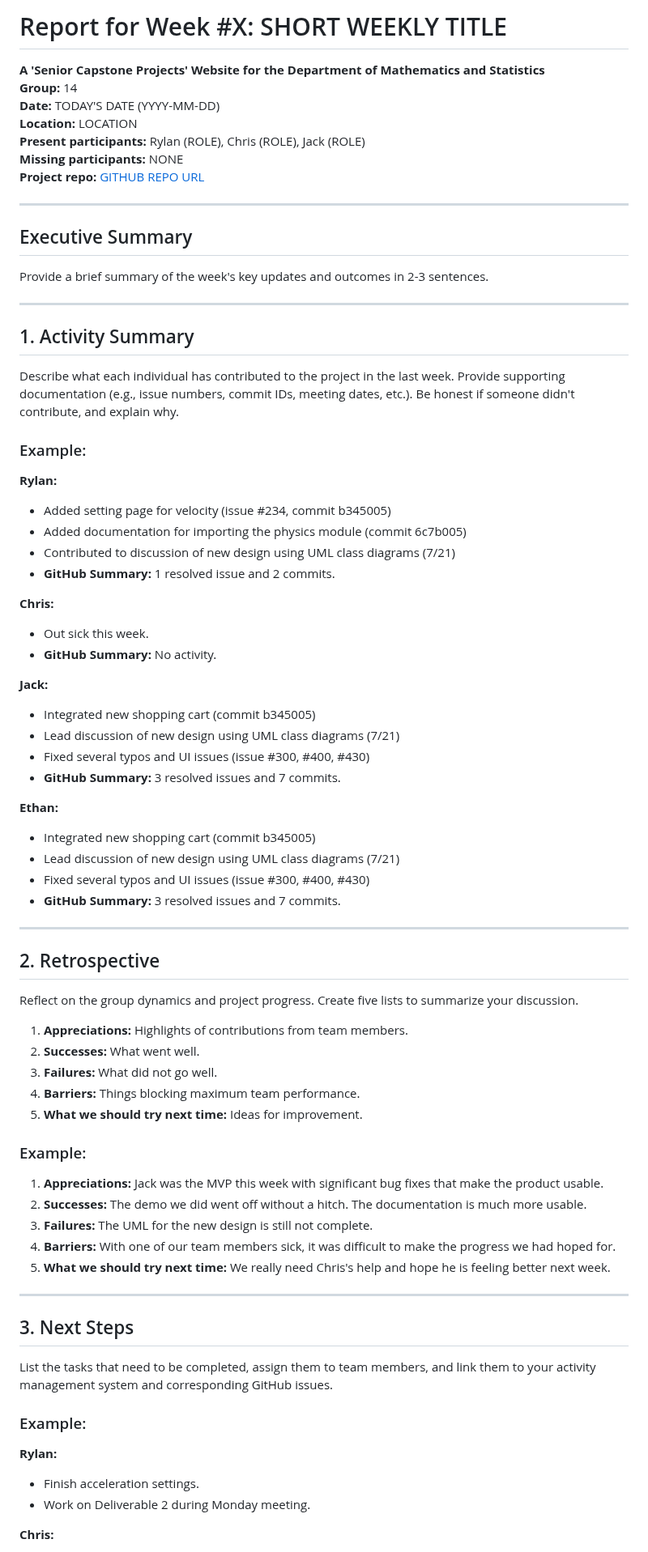
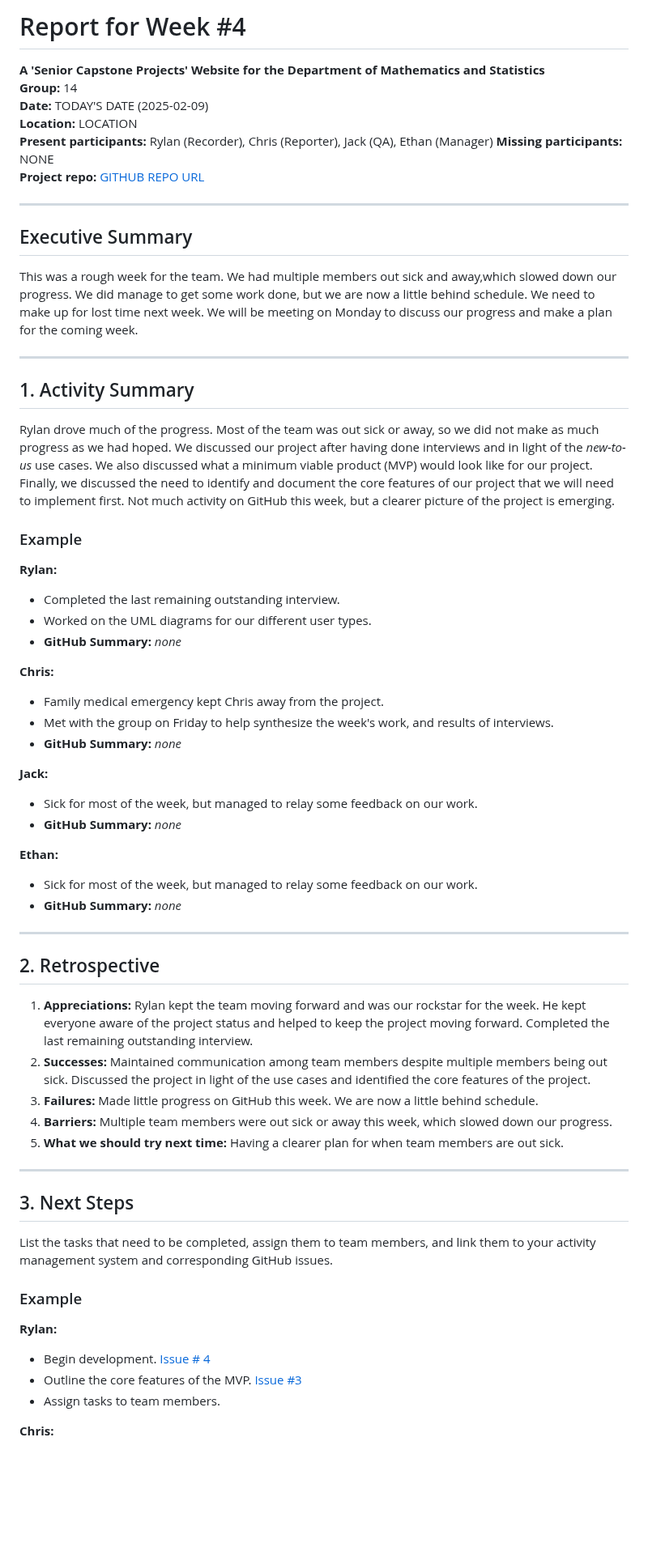
Before and after one commit to Naalu/ds-senior-capstone-projects-website, a Markdown page: reports/Report_3.md, the part around one of its changes. Shown at 81% size. Rendered like a GitHub page; blank space fills up the shorter version.

Commit message:
Report 3 Written

```diff
--- a/reports/Report_3.md
+++ b/reports/Report_3.md
@@ -1,71 +1,78 @@
-# Report for Week #X: SHORT WEEKLY TITLE
+# Report for Week #4
 
 **A 'Senior Capstone Projects' Website for the Department of Mathematics and Statistics**
 **Group:** 14
-**Date:** TODAY'S DATE (YYYY-MM-DD)
+**Date:** TODAY'S DATE (2025-02-09)
 **Location:** LOCATION
-**Present participants:** Rylan (ROLE), Chris (ROLE), Jack (ROLE)
+**Present participants:** Rylan (Recorder), Chris (Reporter), Jack (QA), Ethan (Manager)
 **Missing participants:** NONE
 **Project repo:** [GITHUB REPO URL](https://github.com/Naalu/ds-senior-capstone-projects-website)
 
 ---
 
 ## Executive Summary
-Provide a brief summary of the week's key updates and outcomes in 2-3 sentences.
+
+This was a rough week for the team. We had multiple members out sick and away,which slowed down our progress.
+We did manage to get some work done, but we are now a little behind schedule.
+We need to make up for lost time next week.
+We will be meeting on Monday to discuss our progress and make a plan for the coming week.
 
 ---
 
 ## 1. Activity Summary
-Describe what each individual has contributed to the project in the last week. Provide supporting documentation (e.g., issue numbers, commit IDs, meeting dates, etc.). Be honest if someone didn't contribute, and explain why.
 
-### Example:
+Rylan drove much of the progress.  Most of the team was out sick or away, so we did not make as much progress as we had hoped.
+We discussed our project after having done interviews and in light of the *new-to-us* use cases.
+We also discussed what a minimum viable product (MVP) would look like for our project.
+Finally, we discussed the need to identify and document the core features of our project that we will need to implement first.
+Not much activity on GitHub this week, but a clearer picture of the project is emerging.
+
+### Example
+
 **Rylan:**
-- Added setting page for velocity (issue #234, commit b345005)
-- Added documentation for importing the physics module (commit 6c7b005)
-- Contributed to discussion of new design using UML class diagrams (7/21)
-- **GitHub Summary:** 1 resolved issue and 2 commits.
+
+- Completed the last remaining outstanding interview.
+- Worked on the UML diagrams for our different user types.
+- **GitHub Summary:** *none*
 
 **Chris:**
-- Out sick this week.
-- **GitHub Summary:** No activity.
+
+- Family medical emergency kept Chris away from the project.
+- Met with the group on Friday to help synthesize the week's work, and results of interviews.
+- **GitHub Summary:** *none*
 
 **Jack:**
-- Integrated new shopping cart (commit b345005)
-- Lead discussion of new design using UML class diagrams (7/21)
-- Fixed several typos and UI issues (issue #300, #400, #430)
-- **GitHub Summary:** 3 resolved issues and 7 commits.
+
+- Sick for most of the week, but managed to relay some feedback on our work.
+- **GitHub Summary:** *none*
 
 **Ethan:**
-- Integrated new shopping cart (commit b345005)
-- Lead discussion of new design using UML class diagrams (7/21)
-- Fixed several typos and UI issues (issue #300, #400, #430)
-- **GitHub Summary:** 3 resolved issues and 7 commits.
+
+- Sick for most of the week, but managed to relay some feedback on our work.
+- **GitHub Summary:** *none*
+
 ---
 
 ## 2. Retrospective
-Reflect on the group dynamics and project progress. Create five lists to summarize your discussion.
 
-1. **Appreciations:** Highlights of contributions from team members.
-2. **Successes:** What went well.
-3. **Failures:** What did not go well.
-4. **Barriers:** Things blocking maximum team performance.
-5. **What we should try next time:** Ideas for improvement.
-
-### Example:
-1. **Appreciations:** Jack was the MVP this week with significant bug fixes that make the product usable.
-2. **Successes:** The demo we did went off without a hitch. The documentation is much more usable.
-3. **Failures:** The UML for the new design is still not complete.
-4. **Barriers:** With one of our team members sick, it was difficult to make the progress we had hoped for.
-5. **What we should try next time:** We really need Chris's help and hope he is feeling better next week.
+1. **Appreciations:** Rylan kept the team moving forward and was our rockstar for the week. He kept everyone aware of the project status and helped to keep the project moving forward.  Completed the last remaining outstanding interview.
+2. **Successes:** Maintained communication among team members despite multiple members being out sick.  Discussed the project in light of the use cases and identified the core features of the project.
+3. **Failures:** Made little progress on GitHub this week.  We are now a little behind schedule.
+4. **Barriers:** Multiple team members were out sick or away this week, which slowed down our progress.
+5. **What we should try next time:** Having a clearer plan for when team members are out sick.
 
 ---
 
 ## 3. Next Steps
+
 List the tasks that need to be completed, assign them to team members, and link them to your activity management system and corresponding GitHub issues.
 
-### Example:
+### Example
+
 **Rylan:**
-- Finish acceleration settings.
-- Work on Deliverable 2 during Monday meeting.
+
+- Begin development. [Issue # 4](https://github.com/Naalu/ds-senior-capstone-projects-website/issues/4)
+- Outline the core features of the MVP. [Issue #3](https://github.com/Naalu/ds-senior-capstone-projects-website/issues/3)
+- Assign tasks to team members.
 
 **Chris:**
```
Also changed, not shown: other parts of reports/Report_3.md (+13 -13 lines).
